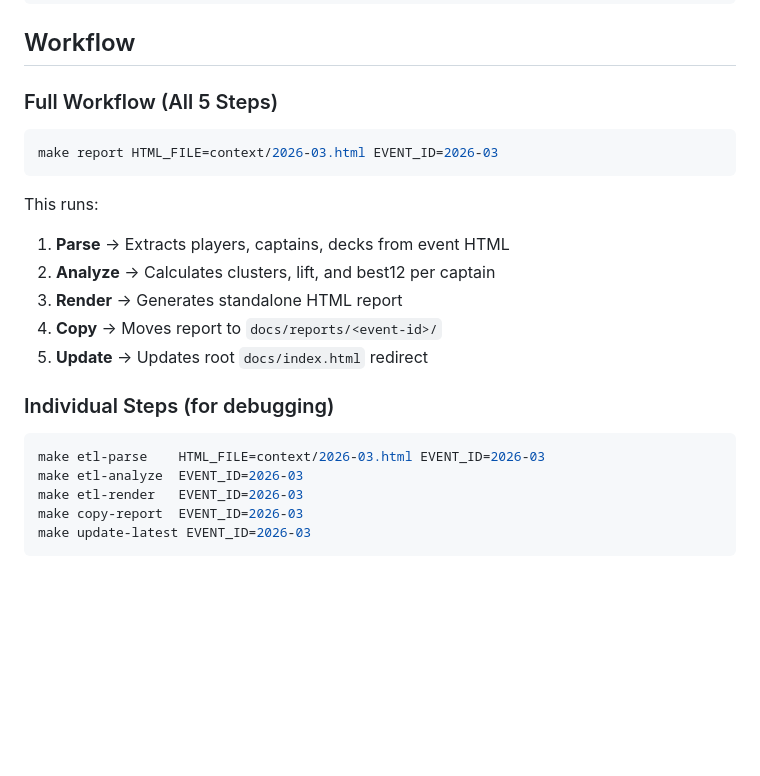
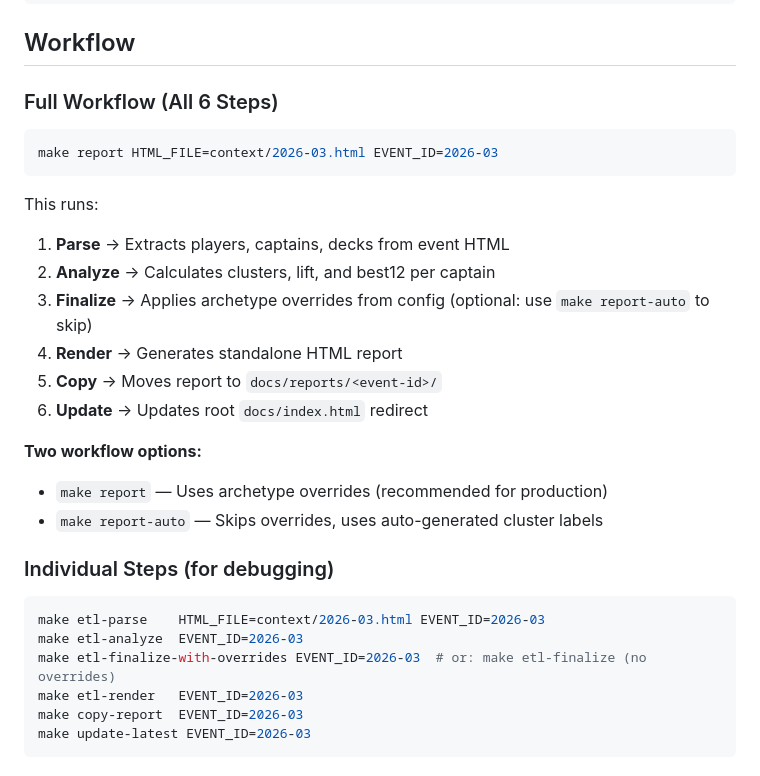
Before and after one commit to edmundlam/galaxy-stats, a Markdown page: README.md, the part around one of its changes. Rendered like a GitHub page; blank space fills up the shorter version.

````diff
--- a/README.md
+++ b/README.md
@@ -44,7 +45,7 @@ galaxy-stats/
 
 ## Workflow
 
-### Full Workflow (All 5 Steps)
+### Full Workflow (All 6 Steps)
 
 ```bash
 make report HTML_FILE=context/2026-03.html EVENT_ID=2026-03
@@ -53,15 +54,21 @@ make report HTML_FILE=context/2026-03.html EVENT_ID=2026-03
 This runs:
 1. **Parse** → Extracts players, captains, decks from event HTML
 2. **Analyze** → Calculates clusters, lift, and best12 per captain
-3. **Render** → Generates standalone HTML report
-4. **Copy** → Moves report to `docs/reports/<event-id>/`
-5. **Update** → Updates root `docs/index.html` redirect
+3. **Finalize** → Applies archetype overrides from config (optional: use `make report-auto` to skip)
+4. **Render** → Generates standalone HTML report
+5. **Copy** → Moves report to `docs/reports/<event-id>/`
+6. **Update** → Updates root `docs/index.html` redirect
+
+**Two workflow options:**
+- `make report` — Uses archetype overrides (recommended for production)
+- `make report-auto` — Skips overrides, uses auto-generated cluster labels
 
 ### Individual Steps (for debugging)
 
 ```bash
 make etl-parse    HTML_FILE=context/2026-03.html EVENT_ID=2026-03
 make etl-analyze  EVENT_ID=2026-03
+make etl-finalize-with-overrides EVENT_ID=2026-03  # or: make etl-finalize (no overrides)
 make etl-render   EVENT_ID=2026-03
 make copy-report  EVENT_ID=2026-03
 make update-latest EVENT_ID=2026-03
````
Also changed, not shown: other parts of README.md (+40 -6 lines), CLAUDE.md (+65 -25 lines).
